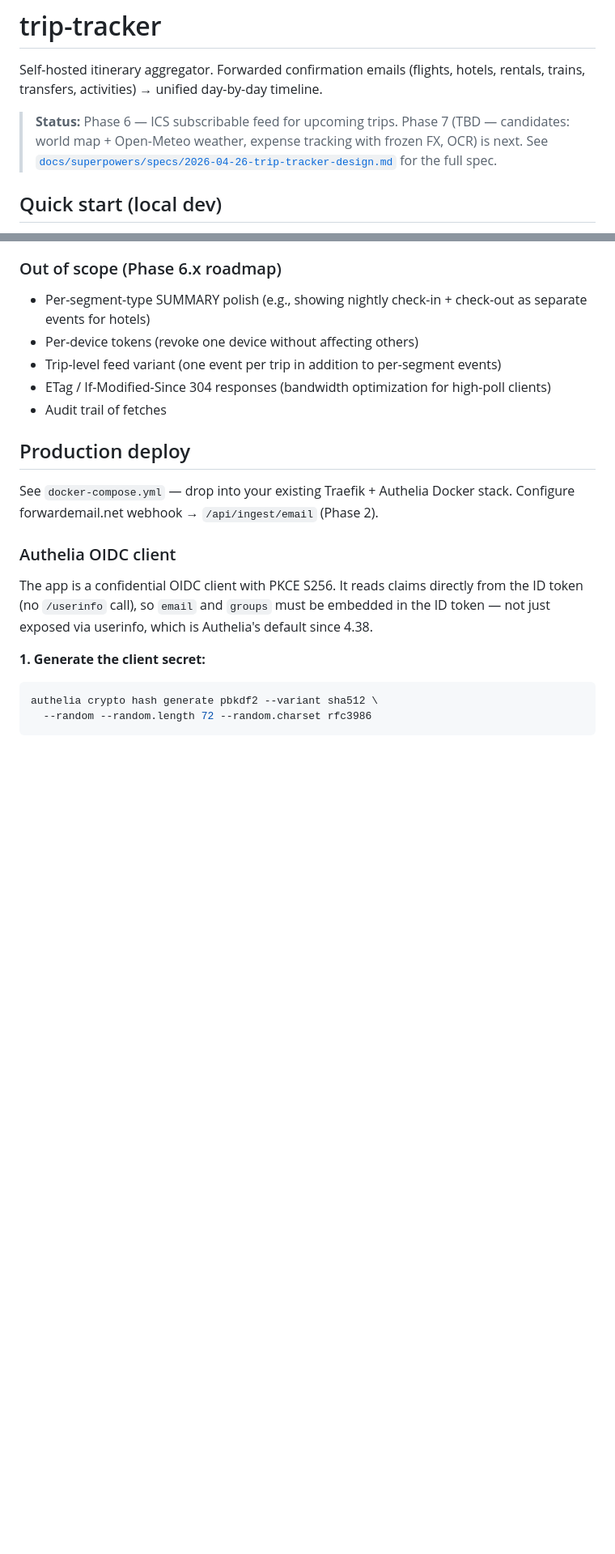
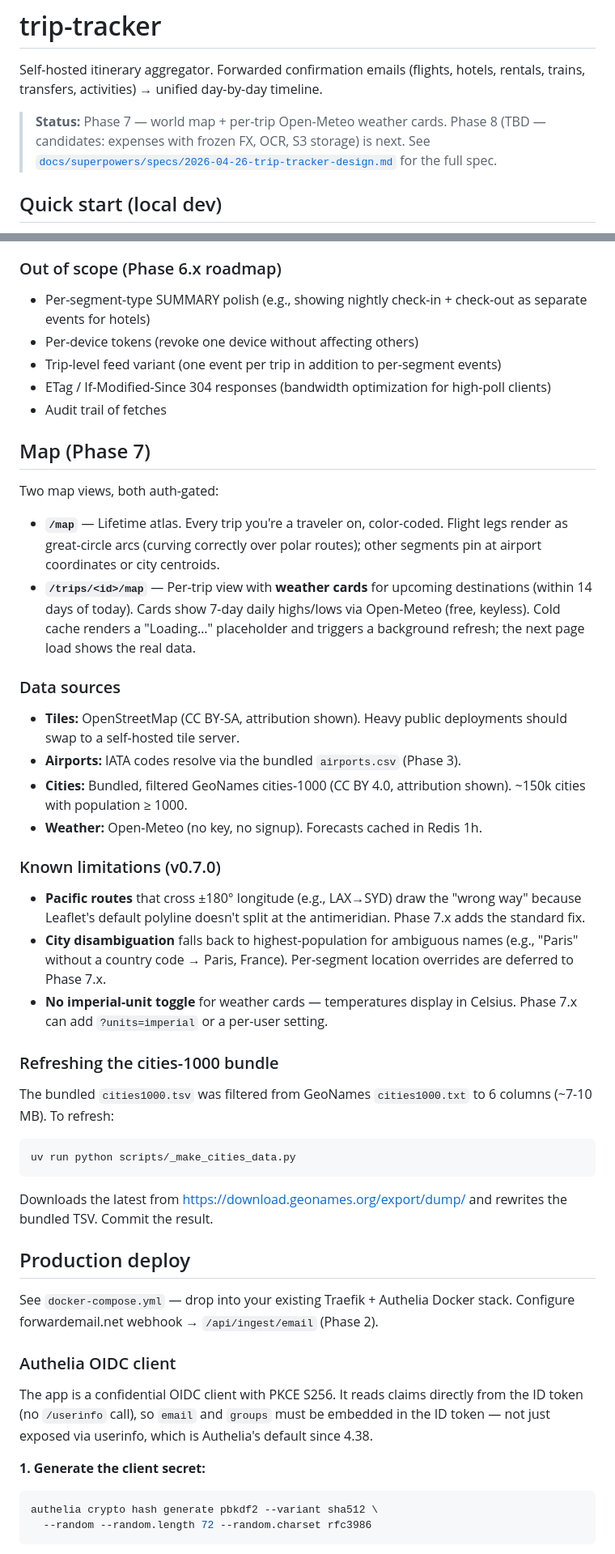
Before and after one commit to owine/trip-tracker, a Markdown page: README.md, 2 parts joined by grey strips. Shown at 81% size. GitHub-like rendering; blank space fills up the shorter version.

Commit message:
docs: README — Phase 7 Map + Weather section

```diff
--- a/README.md
+++ b/README.md
@@ -3,8 +3,8 @@
 Self-hosted itinerary aggregator. Forwarded confirmation emails (flights, hotels,
 rentals, trains, transfers, activities) → unified day-by-day timeline.
 
-> **Status:** Phase 6 — ICS subscribable feed for upcoming trips.
-> Phase 7 (TBD — candidates: world map + Open-Meteo weather, expense tracking with frozen FX, OCR) is next.
+> **Status:** Phase 7 — world map + per-trip Open-Meteo weather cards.
+> Phase 8 (TBD — candidates: expenses with frozen FX, OCR, S3 storage) is next.
 > See [`docs/superpowers/specs/2026-04-26-trip-tracker-design.md`](docs/superpowers/specs/2026-04-26-trip-tracker-design.md) for the full spec.
 
 ## Quick start (local dev)
@@ -186,6 +186,48 @@ button in v0.6.0; regeneration is the revocation path.
 - ETag / If-Modified-Since 304 responses (bandwidth optimization for high-poll clients)
 - Audit trail of fetches
 
+## Map (Phase 7)
+
+Two map views, both auth-gated:
+
+- **`/map`** — Lifetime atlas. Every trip you're a traveler on, color-coded.
+  Flight legs render as great-circle arcs (curving correctly over polar
+  routes); other segments pin at airport coordinates or city centroids.
+- **`/trips/<id>/map`** — Per-trip view with **weather cards** for upcoming
+  destinations (within 14 days of today). Cards show 7-day daily highs/lows
+  via Open-Meteo (free, keyless). Cold cache renders a "Loading…" placeholder
+  and triggers a background refresh; the next page load shows the real data.
+
+### Data sources
+
+- **Tiles:** OpenStreetMap (CC BY-SA, attribution shown). Heavy public deployments
+  should swap to a self-hosted tile server.
+- **Airports:** IATA codes resolve via the bundled `airports.csv` (Phase 3).
+- **Cities:** Bundled, filtered GeoNames cities-1000 (CC BY 4.0, attribution
+  shown). ~150k cities with population ≥ 1000.
+- **Weather:** Open-Meteo (no key, no signup). Forecasts cached in Redis 1h.
+
+### Known limitations (v0.7.0)
+
+- **Pacific routes** that cross ±180° longitude (e.g., LAX→SYD) draw the
+  "wrong way" because Leaflet's default polyline doesn't split at the
+  antimeridian. Phase 7.x adds the standard fix.
+- **City disambiguation** falls back to highest-population for ambiguous
+  names (e.g., "Paris" without a country code → Paris, France). Per-segment
+  location overrides are deferred to Phase 7.x.
+- **No imperial-unit toggle** for weather cards — temperatures display in
+  Celsius. Phase 7.x can add `?units=imperial` or a per-user setting.
+
+### Refreshing the cities-1000 bundle
+
+The bundled `cities1000.tsv` was filtered from GeoNames `cities1000.txt` to
+6 columns (~7-10 MB). To refresh:
+
+    uv run python scripts/_make_cities_data.py
+
+Downloads the latest from <https://download.geonames.org/export/dump/>
+and rewrites the bundled TSV. Commit the result.
+
 ## Production deploy
 
 See `docker-compose.yml` — drop into your existing Traefik + Authelia Docker stack.
```
